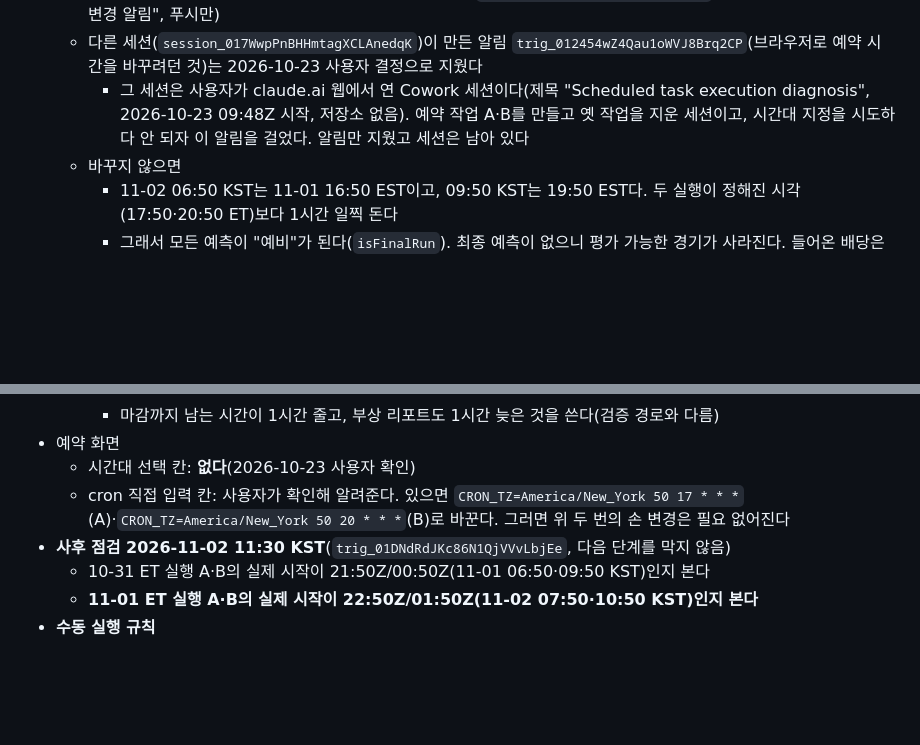
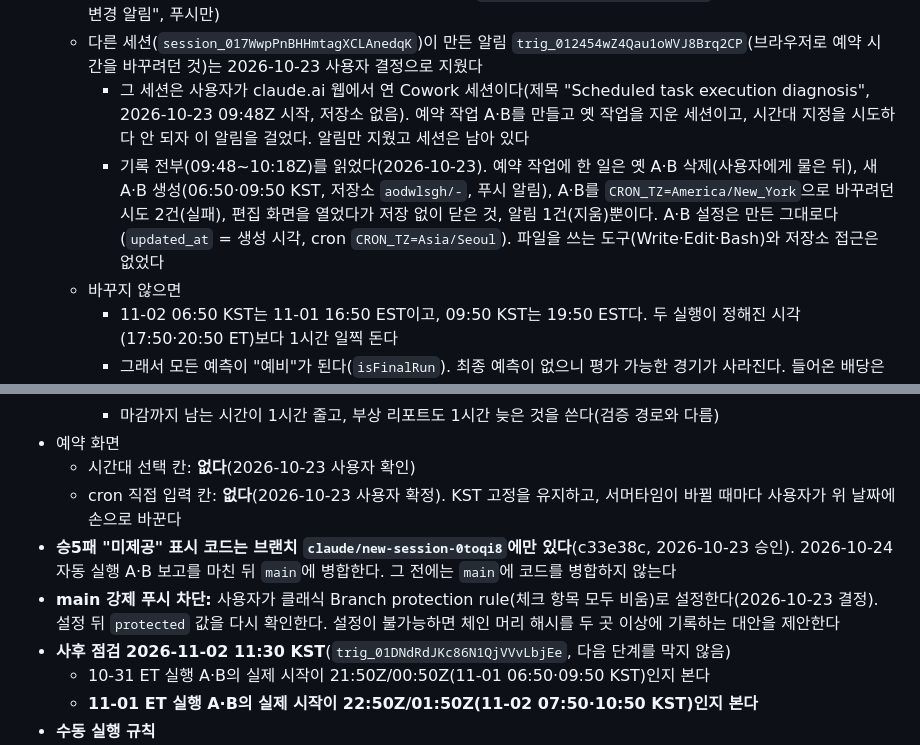
Before and after one commit to aodwlsgh/-, a Markdown page: docs/STATUS.md, 2 parts joined by grey strips. Rendered like a GitHub page; blank space fills up the shorter version.

Commit message:
docs: no time-zone or cron field in the scheduled-task screen (confirmed), so KST stays and the user changes times by hand; the other session's full record reviewed (no further task, setting or file changes); 승5패 code waits on the branch until after the 10-24 A/B report; force-push block via a classic branch protection rule
Co-Authored-By: Claude Opus 5.5 <noreply@anthropic.com>
Claude-Session: https://claude.ai/code/session_01MWxFhAoWVQmwEc5hZ8rHtz

```diff
--- a/docs/STATUS.md
+++ b/docs/STATUS.md
@@ -32,6 +32,7 @@
   - 알림: 2026-11-01 10:30 KST에 휴대폰 푸시로 알린다(`trig_01QeW5Gpn4xbQqigHNh9y4Zc` "NBA 서머타임 예약 시간 변경 알림", 푸시만)
   - 다른 세션(`session_017WwpPnBHHmtagXCLAnedqK`)이 만든 알림 `trig_012454wZ4Qau1oWVJ8Brq2CP`(브라우저로 예약 시간을 바꾸려던 것)는 2026-10-23 사용자 결정으로 지웠다
     - 그 세션은 사용자가 claude.ai 웹에서 연 Cowork 세션이다(제목 "Scheduled task execution diagnosis", 2026-10-23 09:48Z 시작, 저장소 없음). 예약 작업 A·B를 만들고 옛 작업을 지운 세션이고, 시간대 지정을 시도하다 안 되자 이 알림을 걸었다. 알림만 지웠고 세션은 남아 있다
+    - 기록 전부(09:48~10:18Z)를 읽었다(2026-10-23). 예약 작업에 한 일은 옛 A·B 삭제(사용자에게 물은 뒤), 새 A·B 생성(06:50·09:50 KST, 저장소 `aodwlsgh/-`, 푸시 알림), A·B를 `CRON_TZ=America/New_York`으로 바꾸려던 시도 2건(실패), 편집 화면을 열었다가 저장 없이 닫은 것, 알림 1건(지움)뿐이다. A·B 설정은 만든 그대로다(`updated_at` = 생성 시각, cron `CRON_TZ=Asia/Seoul`). 파일을 쓰는 도구(Write·Edit·Bash)와 저장소 접근은 없었다
   - 바꾸지 않으면
     - 11-02 06:50 KST는 11-01 16:50 EST이고, 09:50 KST는 19:50 EST다. 두 실행이 정해진 시각(17:50·20:50 ET)보다 1시간 일찍 돈다
     - 그래서 모든 예측이 "예비"가 된다(`isFinalRun`). 최종 예측이 없으니 평가 가능한 경기가 사라진다. 들어온 배당은 마감 뒤 "평가 못 함 — 최종 예측 없음"으로 남는다
@@ -45,7 +46,9 @@
     - 마감까지 남는 시간이 1시간 줄고, 부상 리포트도 1시간 늦은 것을 쓴다(검증 경로와 다름)
 - 예약 화면
   - 시간대 선택 칸: **없다**(2026-10-23 사용자 확인)
-  - cron 직접 입력 칸: 사용자가 확인해 알려준다. 있으면 `CRON_TZ=America/New_York 50 17 * * *`(A)·`CRON_TZ=America/New_York 50 20 * * *`(B)로 바꾼다. 그러면 위 두 번의 손 변경은 필요 없어진다
+  - cron 직접 입력 칸: **없다**(2026-10-23 사용자 확정). KST 고정을 유지하고, 서머타임이 바뀔 때마다 사용자가 위 날짜에 손으로 바꾼다
+- **승5패 "미제공" 표시 코드는 브랜치 `claude/new-session-0toqi8`에만 있다**(c33e38c, 2026-10-23 승인). 2026-10-24 자동 실행 A·B 보고를 마친 뒤 `main`에 병합한다. 그 전에는 `main`에 코드를 병합하지 않는다
+- **main 강제 푸시 차단:** 사용자가 클래식 Branch protection rule(체크 항목 모두 비움)로 설정한다(2026-10-23 결정). 설정 뒤 `protected` 값을 다시 확인한다. 설정이 불가능하면 체인 머리 해시를 두 곳 이상에 기록하는 대안을 제안한다
 - **사후 점검 2026-11-02 11:30 KST**(`trig_01DNdRdJKc86N1QjVVvLbjEe`, 다음 단계를 막지 않음)
   - 10-31 ET 실행 A·B의 실제 시작이 21:50Z/00:50Z(11-01 06:50·09:50 KST)인지 본다
   - **11-01 ET 실행 A·B의 실제 시작이 22:50Z/01:50Z(11-02 07:50·10:50 KST)인지 본다**
```
Also changed, not shown: docs/daily-run.md (+1 -1 lines), docs/plans/2026-10-22-nba-sim-plan.md (+1 -0 lines).
